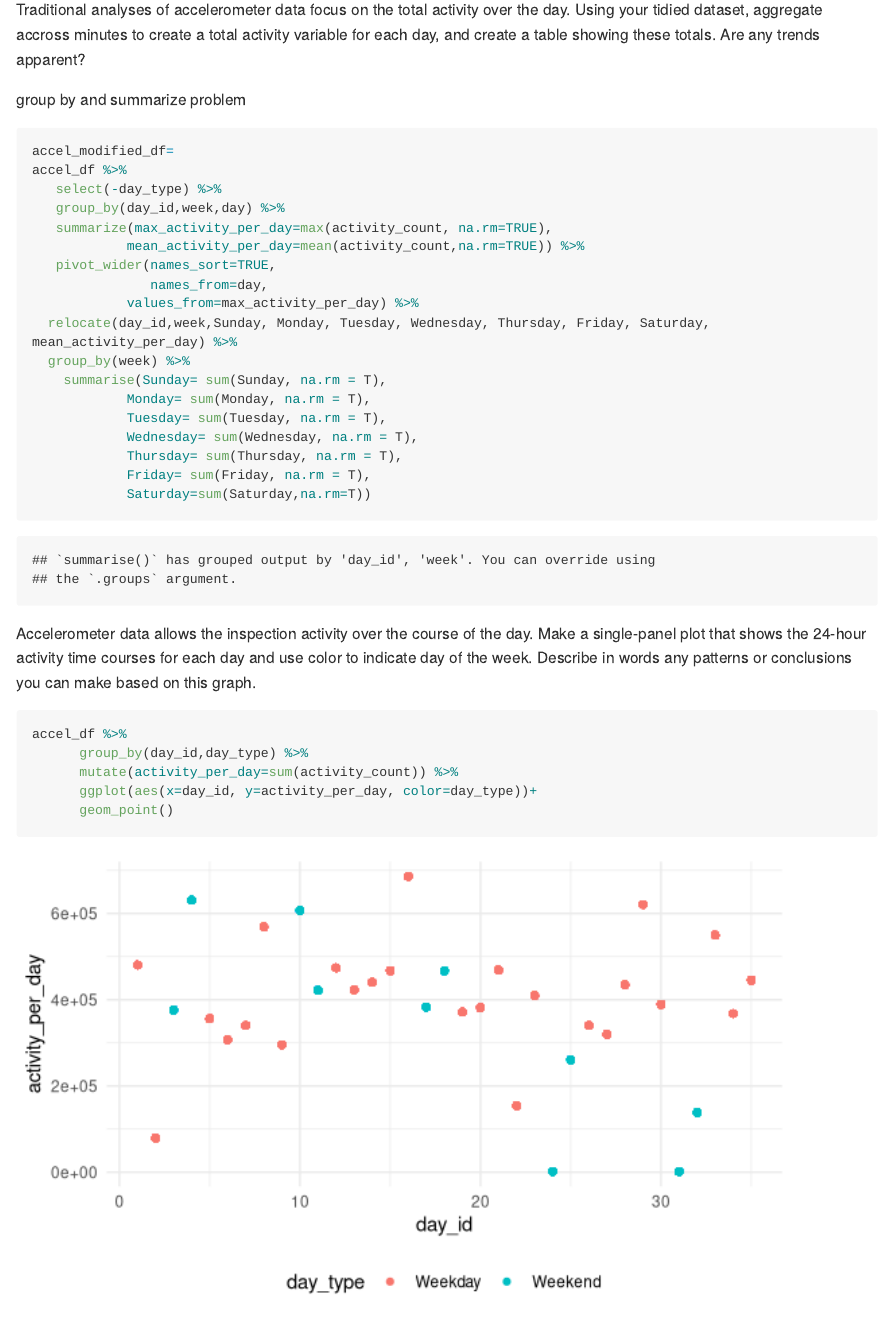
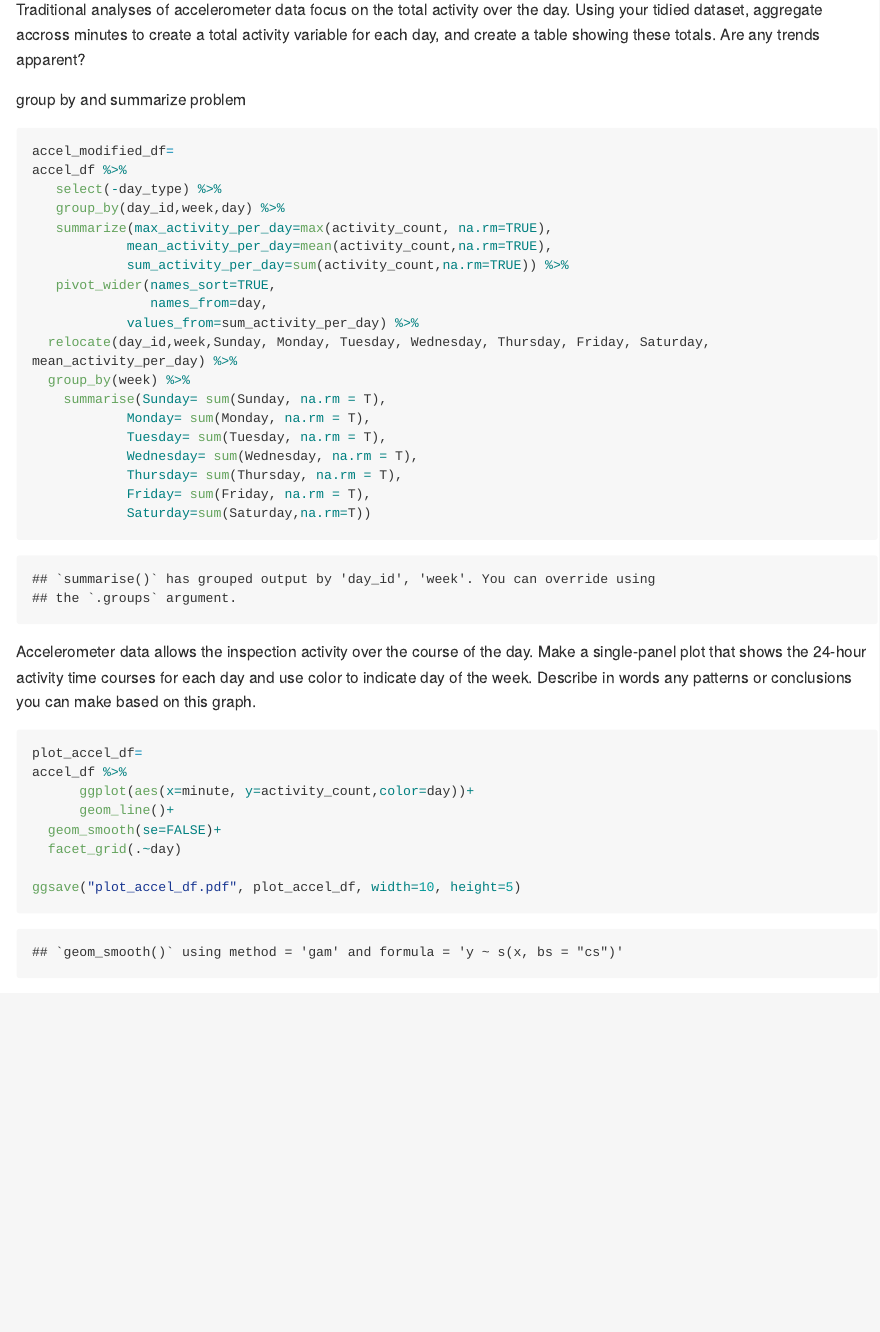
Before and after one commit to asn2139/asn2139_hw3, an R Markdown document (asn2139_hw3_p8105.Rmd): the page in a window 1100 px wide, from 2980 px down. Rendered offline with R 4.5, knitr and Pandoc, with nearby package versions; some code elsewhere in the file could not run offline; long lines of code are wrapped; column names are cleaned by a stand-in for the janitor package.

Commit message:
created plot for problem 2

````diff
--- a/asn2139_hw3_p8105.Rmd
+++ b/asn2139_hw3_p8105.Rmd
@@ -121,10 +121,11 @@ accel_df %>%
    select(-day_type) %>%
    group_by(day_id,week,day) %>%
    summarize(max_activity_per_day=max(activity_count, na.rm=TRUE),
-            mean_activity_per_day=mean(activity_count,na.rm=TRUE)) %>%
+            mean_activity_per_day=mean(activity_count,na.rm=TRUE),
+            sum_activity_per_day=sum(activity_count,na.rm=TRUE)) %>%
    pivot_wider(names_sort=TRUE,
                names_from=day,
-            values_from=max_activity_per_day) %>%
+            values_from=sum_activity_per_day) %>%
   relocate(day_id,week,Sunday, Monday, Tuesday, Wednesday, Thursday, Friday, Saturday, mean_activity_per_day) %>%
   group_by(week) %>%
     summarise(Sunday= sum(Sunday, na.rm = T),
@@ -134,18 +135,19 @@ accel_df %>%
             Thursday= sum(Thursday, na.rm = T),
             Friday= sum(Friday, na.rm = T),
             Saturday=sum(Saturday,na.rm=T))
-
-
-
 ```
 
 Accelerometer data allows the inspection activity over the course of the day. Make a single-panel plot that shows the 24-hour activity time courses for each day and use color to indicate day of the week. Describe in words any patterns or conclusions you can make based on this graph.
 
 ```{r}
+
+plot_accel_df=
 accel_df %>%
-      group_by(day_id,day_type) %>%
-      mutate(activity_per_day=sum(activity_count)) %>%
-      ggplot(aes(x=day_id, y=activity_per_day, color=day_type))+
-      geom_point()
+      ggplot(aes(x=minute, y=activity_count,color=day))+
+      geom_line()+
+  geom_smooth(se=FALSE)+
+  facet_grid(.~day)
+
+ggsave("plot_accel_df.pdf", plot_accel_df, width=10, height=5)
 
 ```
````
Also changed, not shown: plot_accel_df.pdf (added).
